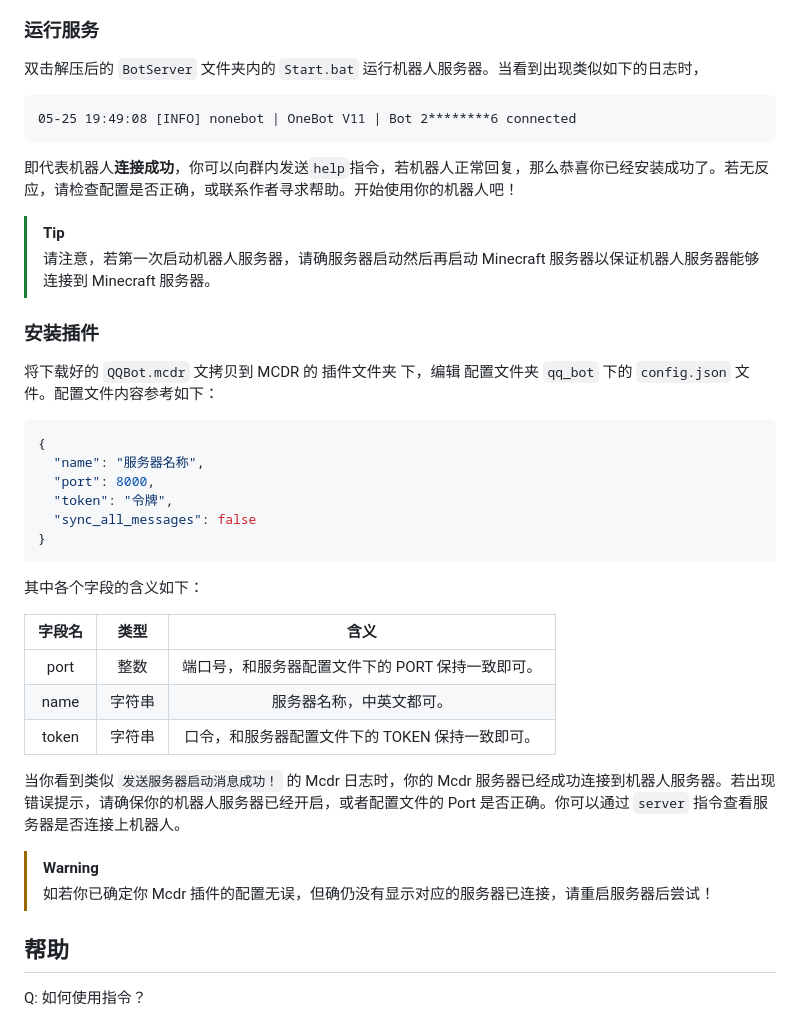
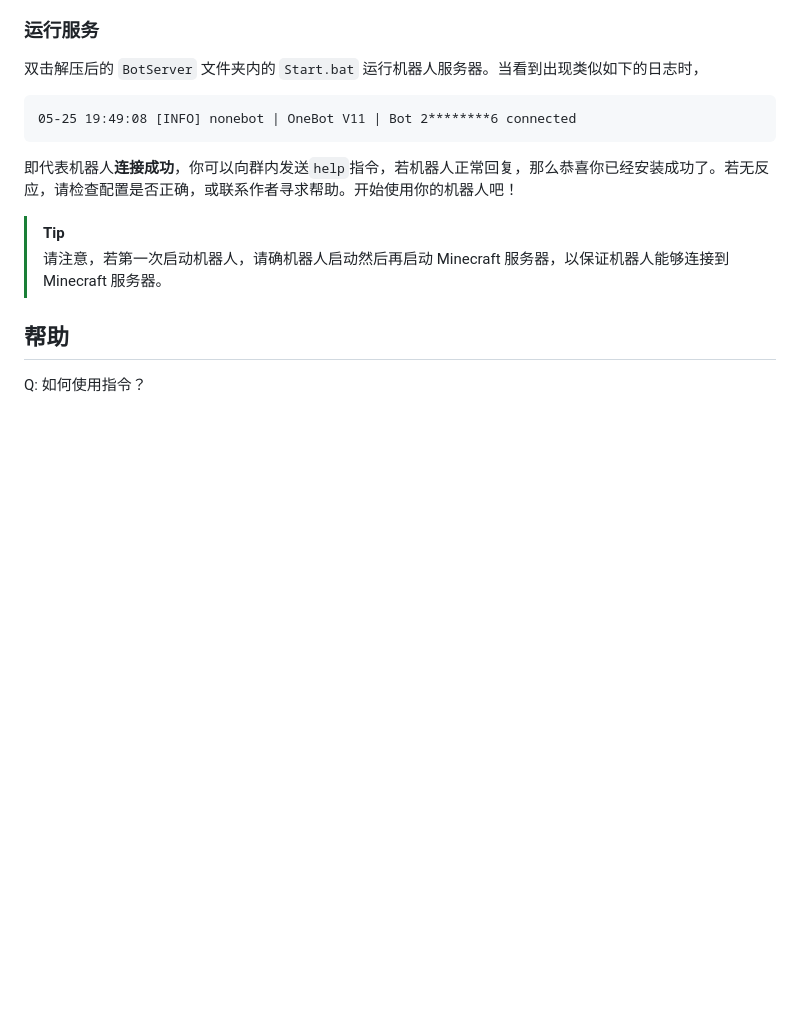
Before and after one commit to YuChuXi/BotServer, a Markdown page: README.md, the part around the change printed below. Drawn GitHub-style; blank space fills up the shorter version.

````diff
--- a/README.md
+++ b/README.md
@@ -62,33 +69,7 @@ pip3 install matplotlib
 即代表机器人**连接成功**，你可以向群内发送`help`指令，若机器人正常回复，那么恭喜你已经安装成功了。若无反应，请检查配置是否正确，或联系作者寻求帮助。开始使用你的机器人吧！
 
 > [!TIP]
-> 请注意，若第一次启动机器人服务器，请确服务器启动然后再启动 Minecraft 服务器以保证机器人服务器能够连接到 Minecraft 服务器。
-
-### 安装插件
-
-将下载好的 `QQBot.mcdr` 文拷贝到 MCDR 的 插件文件夹 下，编辑 配置文件夹 `qq_bot` 下的 `config.json` 文件。配置文件内容参考如下：
-
-```json
-{
-  "name": "服务器名称",
-  "port": 8000,
-  "token": "令牌",
-  "sync_all_messages": false
-}
-```
-
-其中各个字段的含义如下：
-
-|      字段名       |  类型  |                       含义                       |
-| :---------------: | :----: | :----------------------------------------------: |
-|       port        |  整数  | 端口号，和服务器配置文件下的 PORT 保持一致即可。 |
-|       name        | 字符串 |             服务器名称，中英文都可。             |
-|       token       | 字符串 | 口令，和服务器配置文件下的 TOKEN 保持一致即可。  |
-
-当你看到类似 `发送服务器启动消息成功！` 的 Mcdr 日志时，你的 Mcdr 服务器已经成功连接到机器人服务器。若出现错误提示，请确保你的机器人服务器已经开启，或者配置文件的 Port 是否正确。你可以通过 `server` 指令查看服务器是否连接上机器人。
-
-> [!WARNING]
-> 如若你已确定你 Mcdr 插件的配置无误，但确仍没有显示对应的服务器已连接，请重启服务器后尝试！
+> 请注意，若第一次启动机器人，请确机器人启动然后再启动 Minecraft 服务器，以保证机器人能够连接到 Minecraft 服务器。
 
 ## 帮助
 
````
Also changed, not shown: other parts of README.md (+17 -10 lines).
